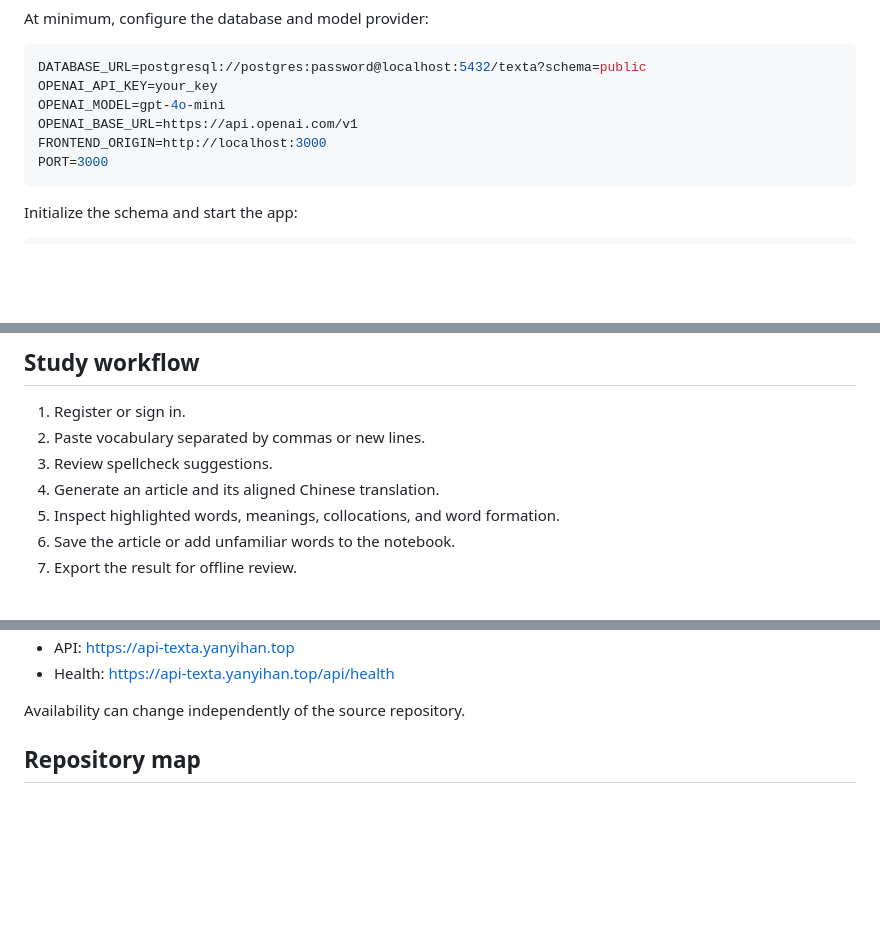
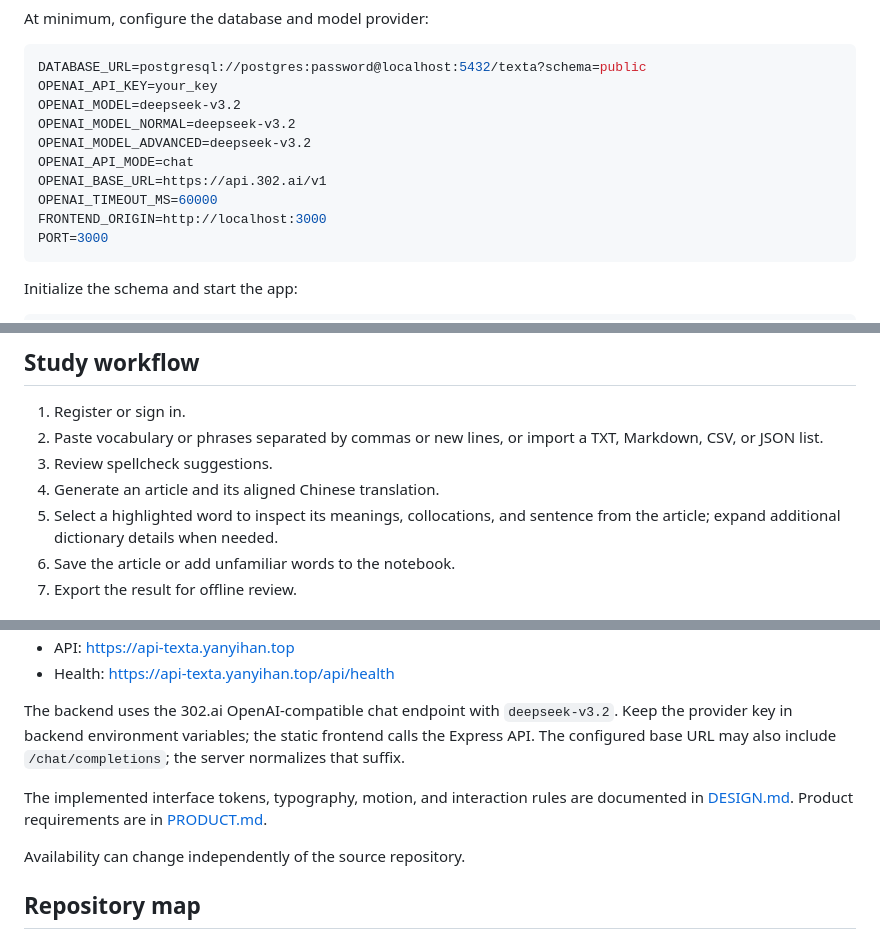
Before and after one commit to YanYihann/Texta, a Markdown page: README.md, 3 parts joined by grey strips. Rendered like a GitHub page; blank space fills up the shorter version.

Commit message:
Document the learning workspace and production provider

````diff
--- a/README.md
+++ b/README.md
@@ -80,8 +81,12 @@ At minimum, configure the database and model provider:
 ```env
 DATABASE_URL=postgresql://postgres:password@localhost:5432/texta?schema=public
 OPENAI_API_KEY=your_key
-OPENAI_MODEL=gpt-4o-mini
-OPENAI_BASE_URL=https://api.openai.com/v1
+OPENAI_MODEL=deepseek-v3.2
+OPENAI_MODEL_NORMAL=deepseek-v3.2
+OPENAI_MODEL_ADVANCED=deepseek-v3.2
+OPENAI_API_MODE=chat
+OPENAI_BASE_URL=https://api.302.ai/v1
+OPENAI_TIMEOUT_MS=60000
 FRONTEND_ORIGIN=http://localhost:3000
 PORT=3000
 ```
@@ -108,10 +113,10 @@ The Next.js version is under development and is not yet the production frontend.
 ## Study workflow
 
 1. Register or sign in.
-2. Paste vocabulary separated by commas or new lines.
+2. Paste vocabulary or phrases separated by commas or new lines, or import a TXT, Markdown, CSV, or JSON list.
 3. Review spellcheck suggestions.
 4. Generate an article and its aligned Chinese translation.
-5. Inspect highlighted words, meanings, collocations, and word formation.
+5. Select a highlighted word to inspect its meanings, collocations, and sentence from the article; expand additional dictionary details when needed.
 6. Save the article or add unfamiliar words to the notebook.
 7. Export the result for offline review.
 
@@ -130,5 +135,9 @@ Production endpoints documented by the repository:
 - API: <https://api-texta.yanyihan.top>
 - Health: <https://api-texta.yanyihan.top/api/health>
+
+The backend uses the 302.ai OpenAI-compatible chat endpoint with `deepseek-v3.2`. Keep the provider key in backend environment variables; the static frontend calls the Express API. The configured base URL may also include `/chat/completions`; the server normalizes that suffix.
+
+The implemented interface tokens, typography, motion, and interaction rules are documented in [DESIGN.md](DESIGN.md). Product requirements are in [PRODUCT.md](PRODUCT.md).
 
 Availability can change independently of the source repository.
 
````
Also changed, not shown: other parts of README.md (+4 -3 lines).
